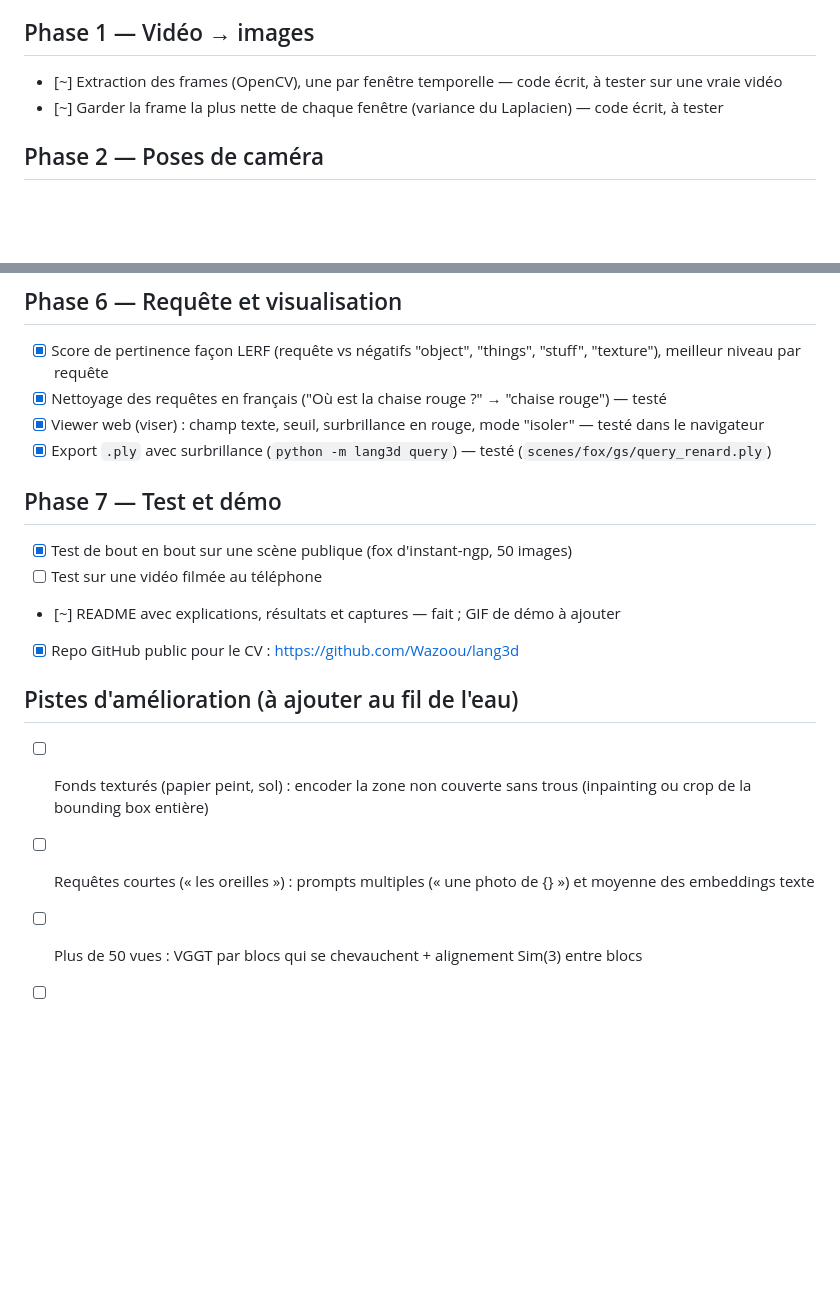
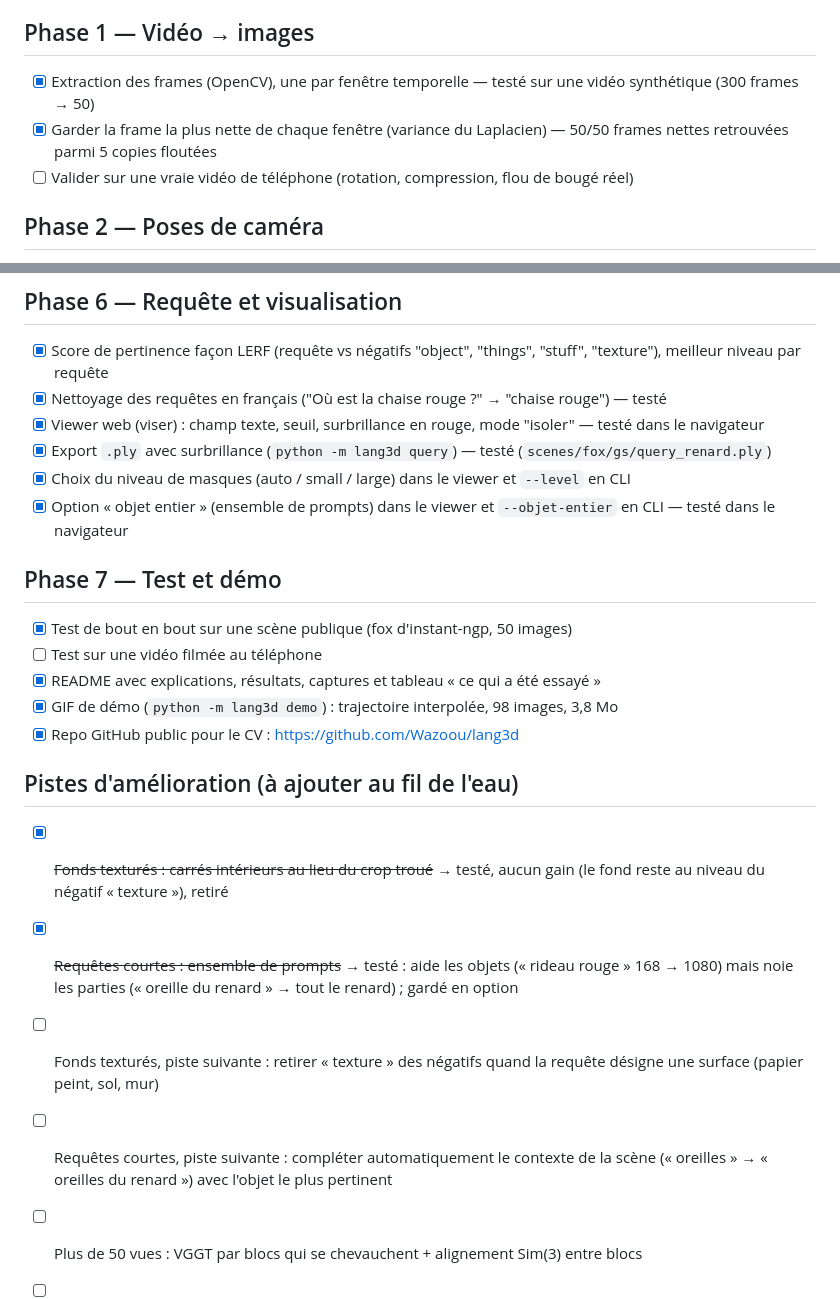
Before and after one commit to Wazoou/lang3d, a Markdown page: TODO.md, 2 parts joined by grey strips. Drawn GitHub-style; blank space fills up the shorter version.

```diff
--- a/TODO.md
+++ b/TODO.md
@@ -12,8 +12,9 @@ Légende : `[x]` fait · `[~]` en cours · `[ ]` à faire
 - [x] Forcer l'UTF-8 dans la console Windows (accents et flèches dans les logs)
 
 ## Phase 1 — Vidéo → images
-- [~] Extraction des frames (OpenCV), une par fenêtre temporelle — code écrit, à tester sur une vraie vidéo
-- [~] Garder la frame la plus nette de chaque fenêtre (variance du Laplacien) — code écrit, à tester
+- [x] Extraction des frames (OpenCV), une par fenêtre temporelle — testé sur une vidéo synthétique (300 frames → 50)
+- [x] Garder la frame la plus nette de chaque fenêtre (variance du Laplacien) — 50/50 frames nettes retrouvées parmi 5 copies floutées
+- [ ] Valider sur une vraie vidéo de téléphone (rotation, compression, flou de bougé réel)
 
 ## Phase 2 — Poses de caméra
 - [x] ~~COLMAP via pycolmap~~ → abandonné : Windows (Smart App Control) bloque la DLL non signée de pycolmap
@@ -45,16 +46,21 @@ Légende : `[x]` fait · `[~]` en cours · `[ ]` à faire
 - [x] Nettoyage des requêtes en français ("Où est la chaise rouge ?" → "chaise rouge") — testé
 - [x] Viewer web (viser) : champ texte, seuil, surbrillance en rouge, mode "isoler" — testé dans le navigateur
 - [x] Export `.ply` avec surbrillance (`python -m lang3d query`) — testé (`scenes/fox/gs/query_renard.ply`)
+- [x] Choix du niveau de masques (auto / small / large) dans le viewer et `--level` en CLI
+- [x] Option « objet entier » (ensemble de prompts) dans le viewer et `--objet-entier` en CLI — testé dans le navigateur
 
 ## Phase 7 — Test et démo
 - [x] Test de bout en bout sur une scène publique (fox d'instant-ngp, 50 images)
 - [ ] Test sur une vidéo filmée au téléphone
-- [~] README avec explications, résultats et captures — fait ; GIF de démo à ajouter
+- [x] README avec explications, résultats, captures et tableau « ce qui a été essayé »
+- [x] GIF de démo (`python -m lang3d demo`) : trajectoire interpolée, 98 images, 3,8 Mo
 - [x] Repo GitHub public pour le CV : https://github.com/Wazoou/lang3d
 
 ## Pistes d'amélioration (à ajouter au fil de l'eau)
-- [ ] Fonds texturés (papier peint, sol) : encoder la zone non couverte sans trous (inpainting ou crop de la bounding box entière)
-- [ ] Requêtes courtes (« les oreilles ») : prompts multiples (« une photo de {} ») et moyenne des embeddings texte
+- [x] ~~Fonds texturés : carrés intérieurs au lieu du crop troué~~ → testé, aucun gain (le fond reste au niveau du négatif « texture »), retiré
+- [x] ~~Requêtes courtes : ensemble de prompts~~ → testé : aide les objets (« rideau rouge » 168 → 1080) mais noie les parties (« oreille du renard » → tout le renard) ; gardé en option
+- [ ] Fonds texturés, piste suivante : retirer « texture » des négatifs quand la requête désigne une surface (papier peint, sol, mur)
+- [ ] Requêtes courtes, piste suivante : compléter automatiquement le contexte de la scène (« oreilles » → « oreilles du renard ») avec l'objet le plus pertinent
 - [ ] Plus de 50 vues : VGGT par blocs qui se chevauchent + alignement Sim(3) entre blocs
 - [ ] Rendu de la carte de pertinence en 2D (heatmap) en plus de la surbrillance 3D
 - [ ] Évaluation quantitative (mIoU sur le dataset LERF / 3D-OVS)
```
Also changed, not shown: README.md (+24 -2 lines), docs/requetes_fox.jpg, 5 other files.
